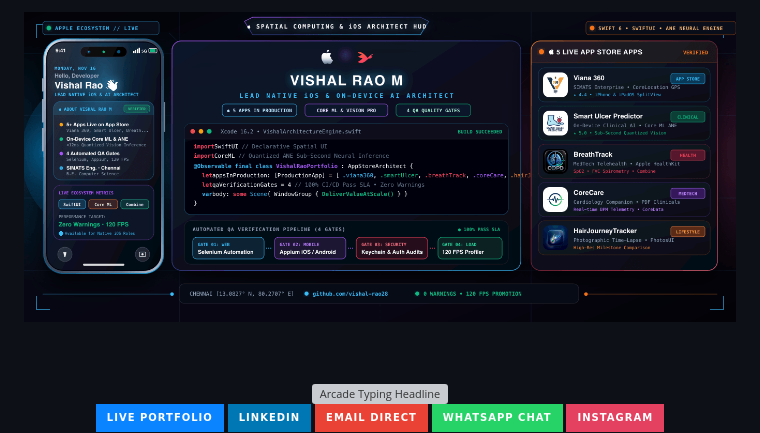
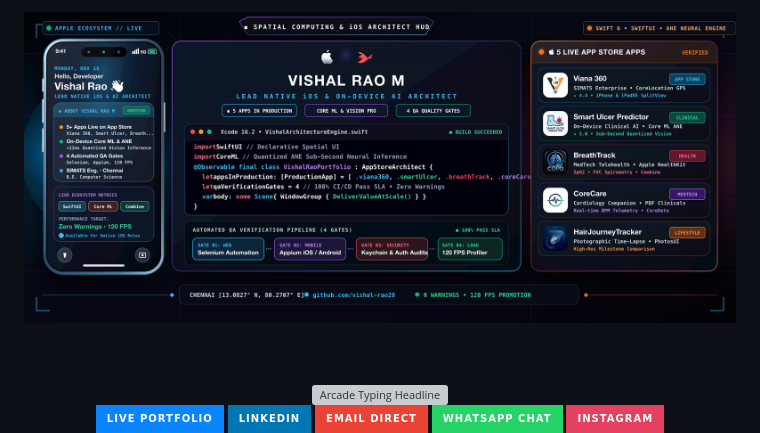
Before and after one commit to vishal-rao28/vishal-rao28, a Markdown page: README.md, the part around the change. Rendered like a GitHub page; pictures changed too: banner.png; badges without logos; grey boxes are pictures that could not be loaded.

Commit message:
feat(banner): upgrade banner to Ultra HD 2752x1200 Retina resolution with razor-sharp typography

```diff
--- a/README.md
+++ b/README.md
@@ -1,6 +1,6 @@
 <div align="center">
   <!--  Master Apple iOS & visionOS Command Deck Banner (Non-clickable standalone image) -->
-  <a href="#-"><img src="./banner.png?v=2" alt="Vishal Rao M - Lead Native iOS & AI Architect" width="100%" /></a>
+  <a href="#-"><img src="./banner.png?v=3" alt="Vishal Rao M - Lead Native iOS & AI Architect" width="100%" /></a>
 
   <br/><br/>
 
```
